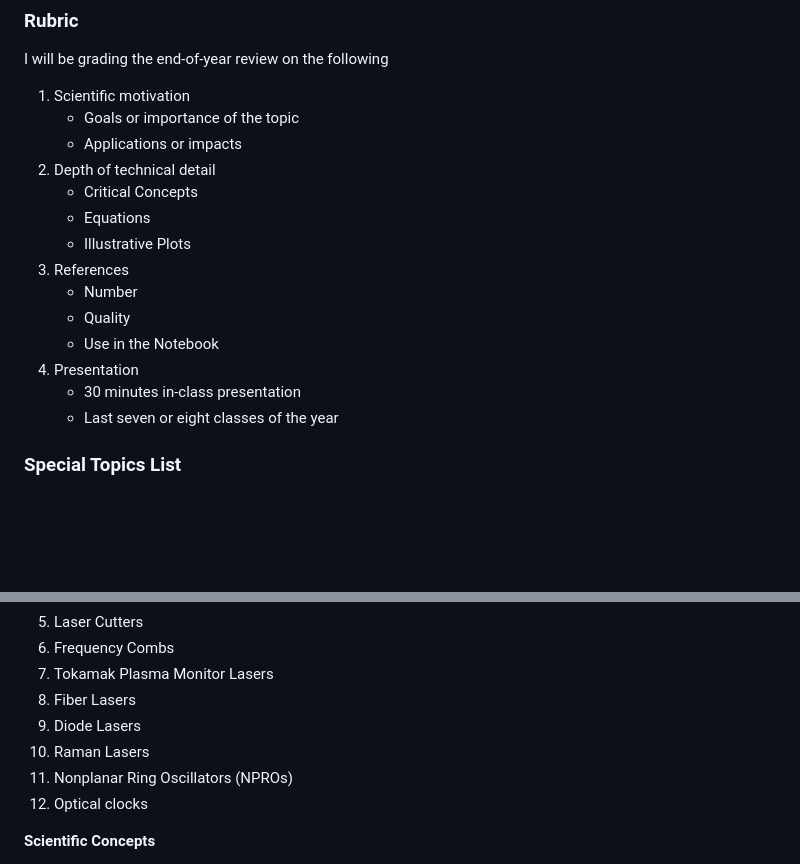
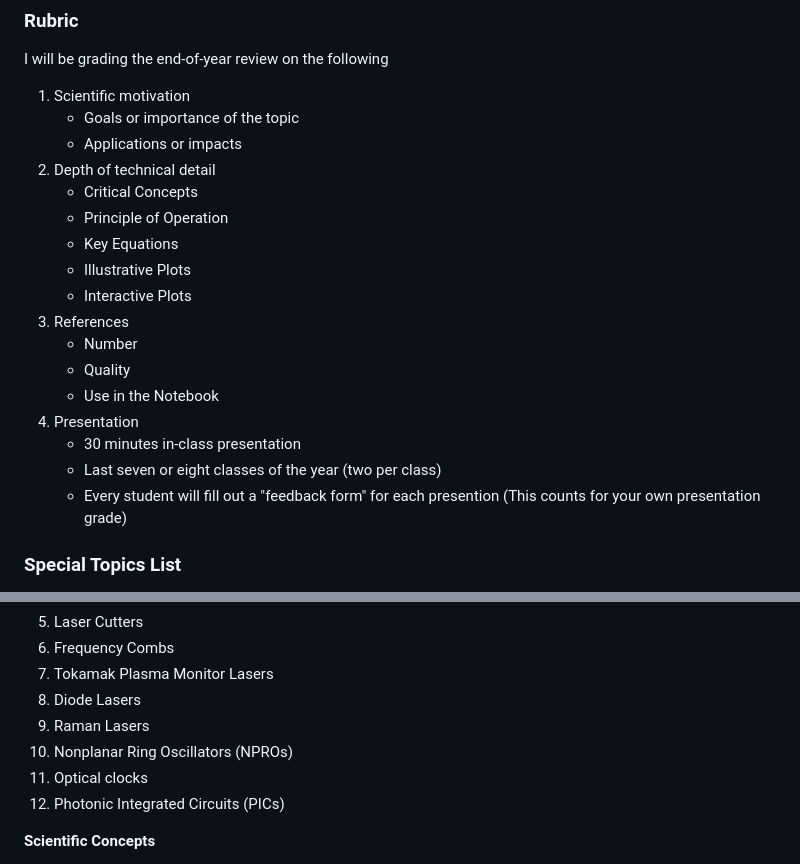
Before and after one commit to ccahilla/lasers-and-optomechanics, a Markdown page: syllabus.md, 2 parts joined by grey strips. GitHub-like rendering; blank space fills up the shorter version.

Commit message:
Added some topics

```diff
--- a/syllabus.md
+++ b/syllabus.md
@@ -136,15 +136,18 @@ I will be grading the end-of-year review on the following
     - Applications or impacts
 2. Depth of technical detail
     - Critical Concepts
-    - Equations
+    - Principle of Operation
+    - Key Equations
     - Illustrative Plots
+    - Interactive Plots
 3. References
     - Number
     - Quality
     - Use in the Notebook
 4. Presentation
     - 30 minutes in-class presentation
-    - Last seven or eight classes of the year
+    - Last seven or eight classes of the year (two per class)
+    - Every student will fill out a "feedback form" for each presention (This counts for your own presentation grade)
 
 
 ### Special Topics List
@@ -165,11 +168,11 @@ Ideas beyond this list should be checked with me before pursuing.
 5. Laser Cutters
 6. Frequency Combs
 7. Tokamak Plasma Monitor Lasers
-8. Fiber Lasers
-9. Diode Lasers
-10. Raman Lasers
-11. Nonplanar Ring Oscillators (NPROs)
-12. Optical clocks
+8. Diode Lasers
+9. Raman Lasers
+10. Nonplanar Ring Oscillators (NPROs)
+11. Optical clocks
+12. Photonic Integrated Circuits (PICs)
 
 **Scientific Concepts**
 1. Pondermotive Squeezing
```
